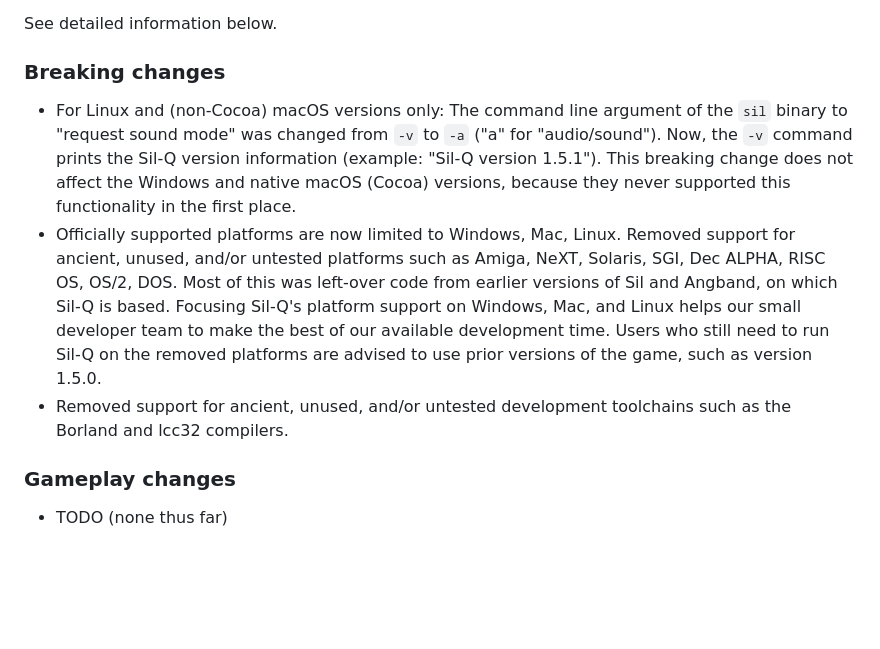
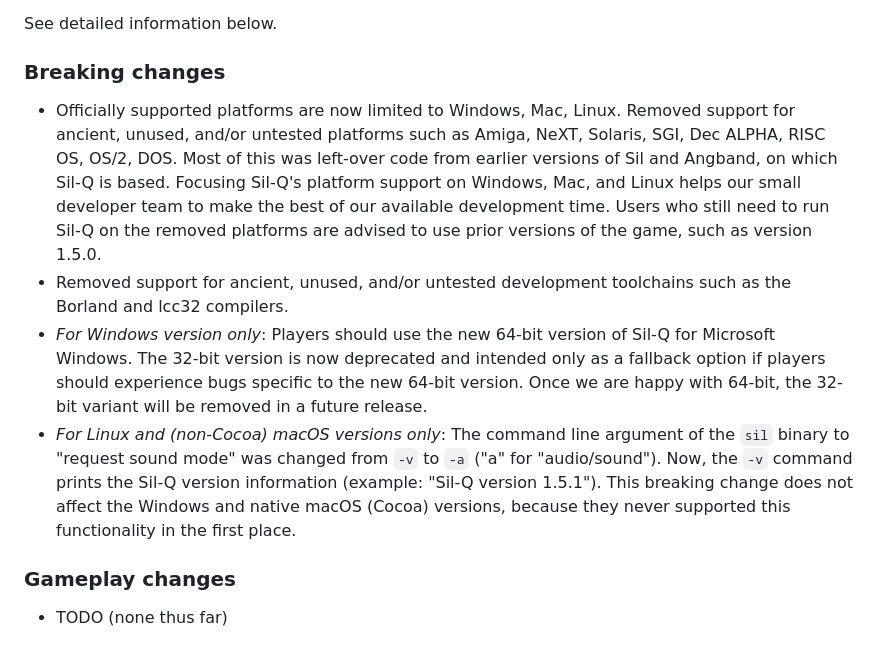
Before and after one commit to Ferk/sil-quest, a Markdown page: lib/docs/CHANGELOG.md, the part around the change. Rendered like a GitHub page; blank space fills up the shorter version.

Commit message:
Clarify section on Breaking Changes, and add Windows 32-bit deprecation so it is not overlooked

```diff
--- a/lib/docs/CHANGELOG.md
+++ b/lib/docs/CHANGELOG.md
@@ -25,12 +25,6 @@ See detailed information below.
 
 ### Breaking changes
 
-- For Linux and (non-Cocoa) macOS versions only:
-  The command line argument of the `sil` binary to "request sound mode" was
-  changed from `-v` to `-a` ("a" for "audio/sound"). Now, the `-v` command
-  prints the Sil-Q version information (example: "Sil-Q version 1.5.1"). This
-  breaking change does not affect the Windows and native macOS (Cocoa) versions,
-  because they never supported this functionality in the first place.
 - Officially supported platforms are now limited to Windows, Mac, Linux. Removed
   support for ancient, unused, and/or untested platforms such as Amiga, NeXT,
   Solaris, SGI, Dec ALPHA, RISC OS, OS/2, DOS. Most of this was left-over code
@@ -41,6 +35,17 @@ See detailed information below.
   the game, such as version 1.5.0.
 - Removed support for ancient, unused, and/or untested development toolchains
   such as the Borland and lcc32 compilers.
+- _For Windows version only_: Players should use the new 64-bit version of Sil-Q
+  for Microsoft Windows. The 32-bit version is now deprecated and intended only
+  as a fallback option if players should experience bugs specific to the new
+  64-bit version. Once we are happy with 64-bit, the 32-bit variant will be
+  removed in a future release.
+- _For Linux and (non-Cocoa) macOS versions only_:
+  The command line argument of the `sil` binary to "request sound mode" was
+  changed from `-v` to `-a` ("a" for "audio/sound"). Now, the `-v` command
+  prints the Sil-Q version information (example: "Sil-Q version 1.5.1"). This
+  breaking change does not affect the Windows and native macOS (Cocoa) versions,
+  because they never supported this functionality in the first place.
 
 ### Gameplay changes
 
```
